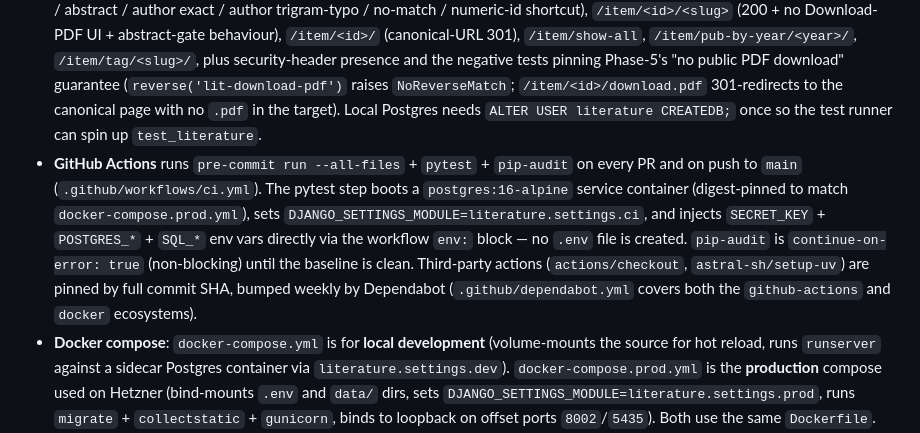
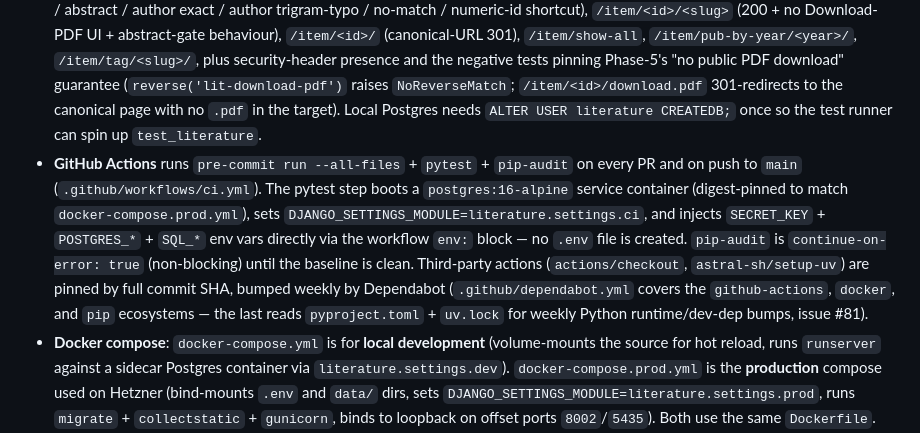
Before and after one commit to kgdunn/Django-app-Literature-database, a Markdown page: CLAUDE.md, the part around the change. Rendered like a GitHub page.

Commit message:
docs(CLAUDE.md): note Dependabot covers the pip ecosystem (#81)
The Dependabot description listed only github-actions + docker, but the
`pip` ecosystem (pyproject.toml + uv.lock, weekly) was added in 74e892d
and is live in main. Fix the stale sentence so it matches the config and
the adjacent note that already treats Python deps as Dependabot-managed.

CLAUDE.md-only consistency fix — no runtime/CI/dependency change, so no
version bump.

https://claude.ai/code/session_01UMPSdndPKtW6v5zfwVoa4W

```diff
--- a/CLAUDE.md
+++ b/CLAUDE.md
@@ -232,7 +232,7 @@ Until Phase 3 lands the search path is the legacy Haystack/Whoosh/Xapian stack,
   - Django is pinned `>=5.2,<5.3` (5.2 is the current LTS series; this project tracks LTS releases only).
   - Runtime deps include `bleach` for HTML sanitisation (Phase 5+) and `pdfplumber` for PDF text extraction (Phase 1+, replaces the legacy `pdfminer`).
 - **Tests** run with `uv run pytest` (or `make test`). `pytest-django` is wired through `[tool.pytest.ini_options]` in `pyproject.toml`. Lives in `items/tests/`: `conftest.py` defines factory fixtures (`journalpub_factory`, `book_factory`, plus `author` / `journal` / `tag` / etc.); `test_models.py` covers `Author.full_name`, `Item.author_slugs` (incl. unicode → ASCII normalization), `Item.doi_link_cleaned` (4 prefix variants + the per-character-strip latent-bug regression), `Item.slug` / `full_citation` / `has_extra`; `test_views.py` smoke-tests the public routes — `/`, `/about`, `/healthz`, `/search?q=…` (title / abstract / author exact / author trigram-typo / no-match / numeric-id shortcut), `/item/<id>/<slug>` (200 + no Download-PDF UI + abstract-gate behaviour), `/item/<id>/` (canonical-URL 301), `/item/show-all`, `/item/pub-by-year/<year>/`, `/item/tag/<slug>/`, plus security-header presence and the negative tests pinning Phase-5's "no public PDF download" guarantee (`reverse('lit-download-pdf')` raises `NoReverseMatch`; `/item/<id>/download.pdf` 301-redirects to the canonical page with no `.pdf` in the target). Local Postgres needs `ALTER USER literature CREATEDB;` once so the test runner can spin up `test_literature`.
-- **GitHub Actions** runs `pre-commit run --all-files` + `pytest` + `pip-audit` on every PR and on push to `main` (`.github/workflows/ci.yml`). The pytest step boots a `postgres:16-alpine` service container (digest-pinned to match `docker-compose.prod.yml`), sets `DJANGO_SETTINGS_MODULE=literature.settings.ci`, and injects `SECRET_KEY` + `POSTGRES_*` + `SQL_*` env vars directly via the workflow `env:` block — no `.env` file is created. `pip-audit` is `continue-on-error: true` (non-blocking) until the baseline is clean. Third-party actions (`actions/checkout`, `astral-sh/setup-uv`) are pinned by full commit SHA, bumped weekly by Dependabot (`.github/dependabot.yml` covers both the `github-actions` and `docker` ecosystems).
+- **GitHub Actions** runs `pre-commit run --all-files` + `pytest` + `pip-audit` on every PR and on push to `main` (`.github/workflows/ci.yml`). The pytest step boots a `postgres:16-alpine` service container (digest-pinned to match `docker-compose.prod.yml`), sets `DJANGO_SETTINGS_MODULE=literature.settings.ci`, and injects `SECRET_KEY` + `POSTGRES_*` + `SQL_*` env vars directly via the workflow `env:` block — no `.env` file is created. `pip-audit` is `continue-on-error: true` (non-blocking) until the baseline is clean. Third-party actions (`actions/checkout`, `astral-sh/setup-uv`) are pinned by full commit SHA, bumped weekly by Dependabot (`.github/dependabot.yml` covers the `github-actions`, `docker`, and `pip` ecosystems — the last reads `pyproject.toml` + `uv.lock` for weekly Python runtime/dev-dep bumps, issue #81).
 - **Docker compose**: `docker-compose.yml` is for **local development** (volume-mounts the source for hot reload, runs `runserver` against a sidecar Postgres container via `literature.settings.dev`). `docker-compose.prod.yml` is the **production** compose used on Hetzner (bind-mounts `.env` and `data/` dirs, sets `DJANGO_SETTINGS_MODULE=literature.settings.prod`, runs `migrate` + `collectstatic` + `gunicorn`, binds to loopback on offset ports `8002`/`5435`). Both use the same `Dockerfile`. (Compose files land in Phase 7.)
 - **pre-commit** is configured (`.pre-commit-config.yaml`) — same hook set as openmv (`pre-commit-hooks` v5, `mypy` v1.13, `isort` 5.13, `black` 24.10, `blacken-docs` 1.19, `flake8` 7.1). Refresh with `pre-commit autoupdate` and re-run `pre-commit run --all-files` before merging.
 - **Line length: 120** across the toolchain. `pyproject.toml` carries `[tool.black] line-length = 120` and `[tool.isort] profile = "black" line_length = 120`; `.pre-commit-config.yaml` passes `--line-length 120` to the isort + blacken-docs hooks explicitly (the isort `--profile black` flag otherwise clamps line_length to black's default 88). `.flake8` carries `max-line-length = 120` (Ignores E266/E203/E231/W503).
```
